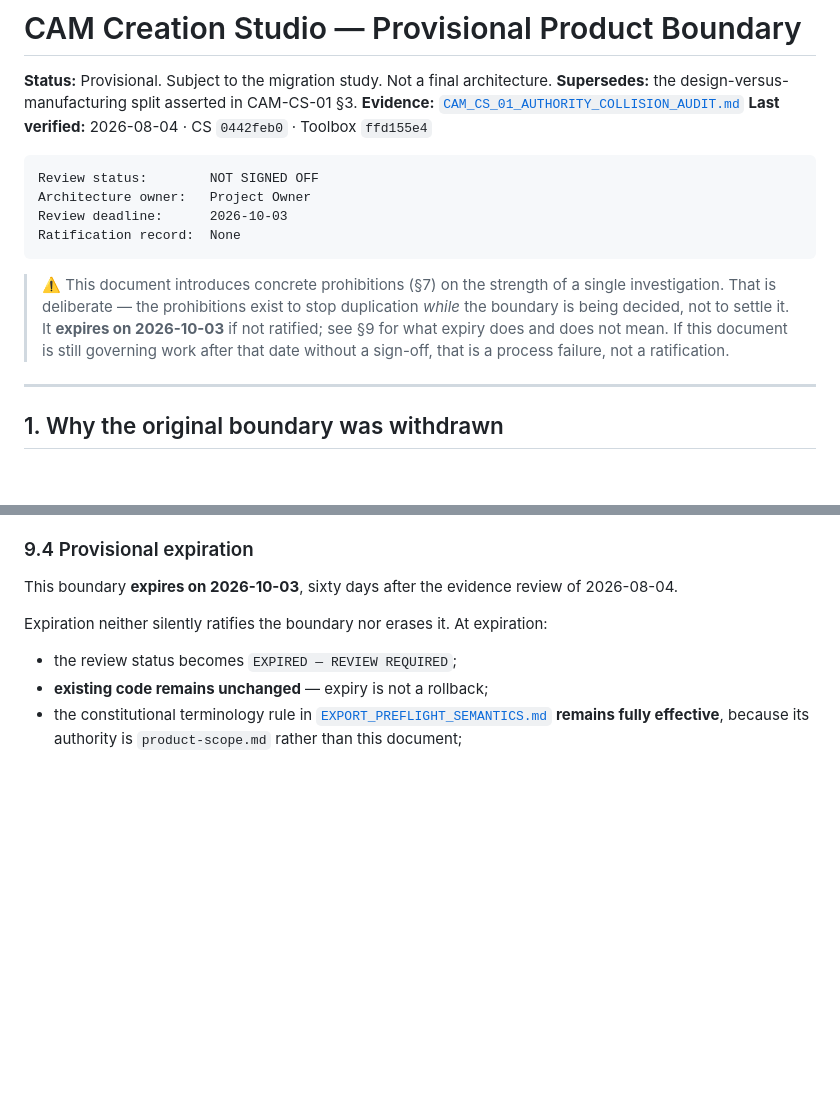
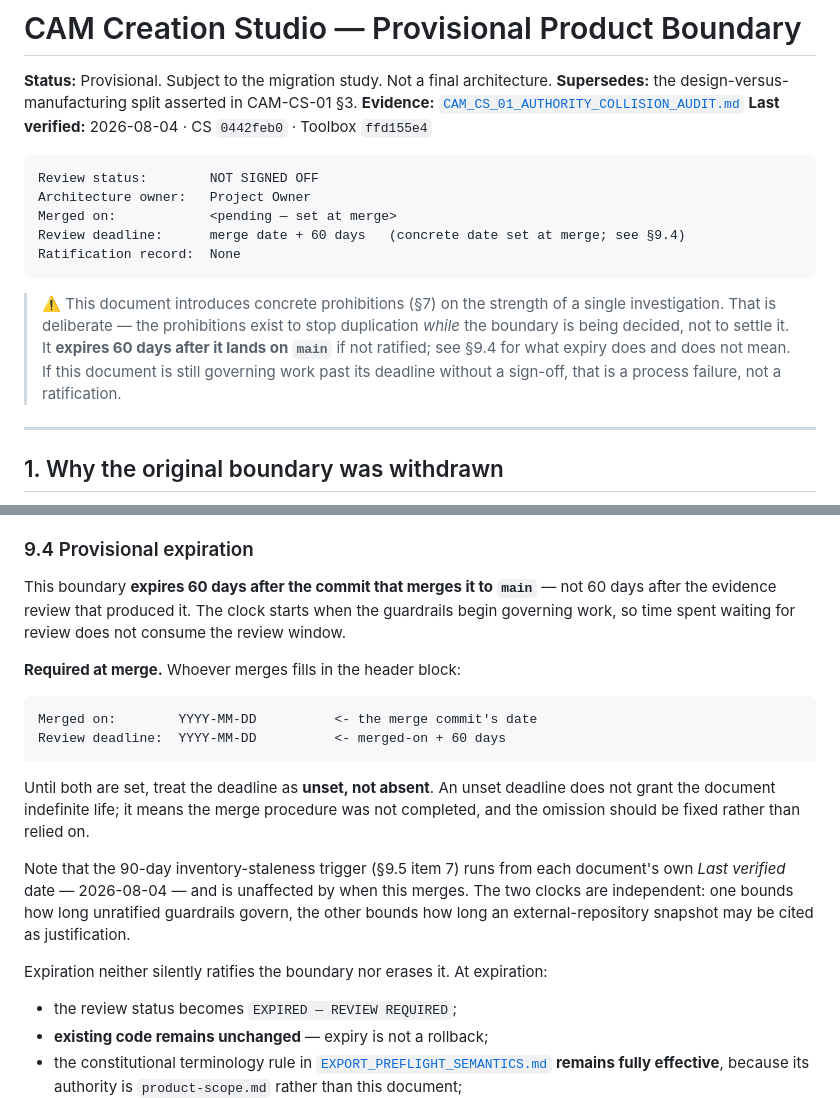
Before and after one commit to HanzoRazer/CAM-Creation-Studio, a Markdown page: docs/architecture/CAM_CREATION_STUDIO_PRODUCT_BOUNDARY.md, 2 parts joined by grey strips. Drawn GitHub-style; blank space fills up the shorter version.

Commit message:
docs(cam-cs-01): run the boundary expiry clock from merge, not evidence date
The provisional boundary's 60-day window previously started at the evidence
review (2026-08-04), so time spent waiting for review consumed the review
window — a PR sitting open for six weeks would have governed work for only two.
The clock now starts when the guardrails actually begin governing, i.e. the
commit that merges this to main.

- Header block gains a "Merged on" field; "Review deadline" is now
  "merge date + 60 days", with the concrete date filled in at merge.
- §9.4 states the merge procedure explicitly: set Merged on to the merge
  commit's date and Review deadline to that plus 60 days. An unset deadline
  means the merge procedure was not completed — it does not grant the document
  indefinite life.
- Clarified that the two clocks are independent. The 90-day inventory-staleness
  trigger (§9.5 item 7) still runs from each document's own Last verified date
  of 2026-08-04 and is unaffected by merge timing: one clock bounds how long
  unratified guardrails govern, the other bounds how long an external-repo
  snapshot may be cited as justification.
- Top-level architecture banner and EXPORT_PREFLIGHT_SEMANTICS.md updated to
  match. No hardcoded 2026-10-03 remains anywhere in docs/.

310 tests pass; all internal links resolve.

Co-Authored-By: Claude Opus 5 (1M context) <noreply@anthropic.com>

````diff
--- a/docs/architecture/CAM_CREATION_STUDIO_PRODUCT_BOUNDARY.md
+++ b/docs/architecture/CAM_CREATION_STUDIO_PRODUCT_BOUNDARY.md
@@ -8,16 +8,18 @@
 ```text
 Review status:        NOT SIGNED OFF
 Architecture owner:   Project Owner
-Review deadline:      2026-10-03
+Merged on:            <pending — set at merge>
+Review deadline:      merge date + 60 days   (concrete date set at merge; see §9.4)
 Ratification record:  None
 ```
 
 > ⚠️ This document introduces concrete prohibitions (§7) on the strength of a
 > single investigation. That is deliberate — the prohibitions exist to stop
 > duplication *while* the boundary is being decided, not to settle it. It
-> **expires on 2026-10-03** if not ratified; see §9 for what expiry does and
-> does not mean. If this document is still governing work after that date
-> without a sign-off, that is a process failure, not a ratification.
+> **expires 60 days after it lands on `main`** if not ratified; see §9.4 for
+> what expiry does and does not mean. If this document is still governing work
+> past its deadline without a sign-off, that is a process failure, not a
+> ratification.
 
 ---
 
@@ -287,8 +289,28 @@ docs — without anyone having agreed to the boundary.
 
 ### 9.4 Provisional expiration
 
-This boundary **expires on 2026-10-03**, sixty days after the evidence review of
-2026-08-04.
+This boundary **expires 60 days after the commit that merges it to `main`** —
+not 60 days after the evidence review that produced it. The clock starts when
+the guardrails begin governing work, so time spent waiting for review does not
+consume the review window.
+
+**Required at merge.** Whoever merges fills in the header block:
+
+```text
+Merged on:        YYYY-MM-DD          <- the merge commit's date
+Review deadline:  YYYY-MM-DD          <- merged-on + 60 days
+```
+
+Until both are set, treat the deadline as **unset, not absent**. An unset
+deadline does not grant the document indefinite life; it means the merge
+procedure was not completed, and the omission should be fixed rather than
+relied on.
+
+Note that the 90-day inventory-staleness trigger (§9.5 item 7) runs from each
+document's own *Last verified* date — 2026-08-04 — and is unaffected by when
+this merges. The two clocks are independent: one bounds how long unratified
+guardrails govern, the other bounds how long an external-repository snapshot
+may be cited as justification.
 
 Expiration neither silently ratifies the boundary nor erases it. At expiration:
 
````
Also changed, not shown: docs/architecture.md (+1 -1 lines), docs/architecture/EXPORT_PREFLIGHT_SEMANTICS.md (+1 -1 lines).
